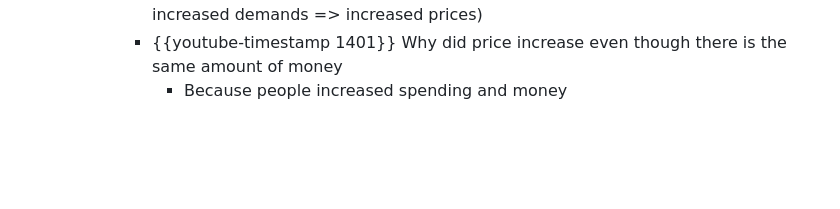
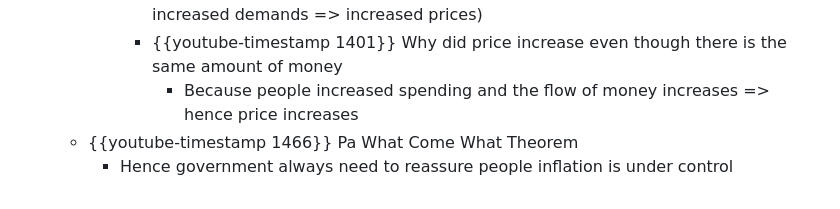
Before and after one commit to ppeetteerrs/logseq-pkm, a Markdown page: pages/Inflation.md, the part around the change. Drawn GitHub-style; blank space fills up the shorter version.

Commit message:
Auto saved by Logseq

```diff
--- a/pages/Inflation.md
+++ b/pages/Inflation.md
@@ -38,4 +38,6 @@ tags:: youtube, economy, finance, inflation, concept
 		- {{youtube-timestamp 1368}} Self-fulfilling prophecy (Expected inflation leads to inflation)
 			- (expected price increase => company increase prices => increased profits => increased demands => increased prices)
 			- {{youtube-timestamp 1401}} Why did price increase even though there is the same amount of money
-				- Because people increased spending and money
+				- Because people increased spending and the flow of money increases => hence price increases
+	- {{youtube-timestamp 1466}} Pa What Come What Theorem
+		- Hence government always need to reassure people inflation is under control
```
